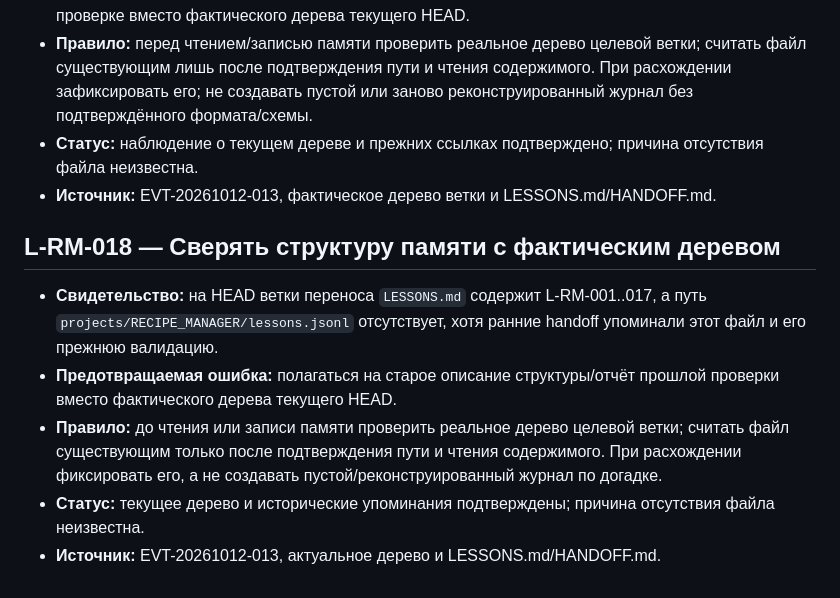
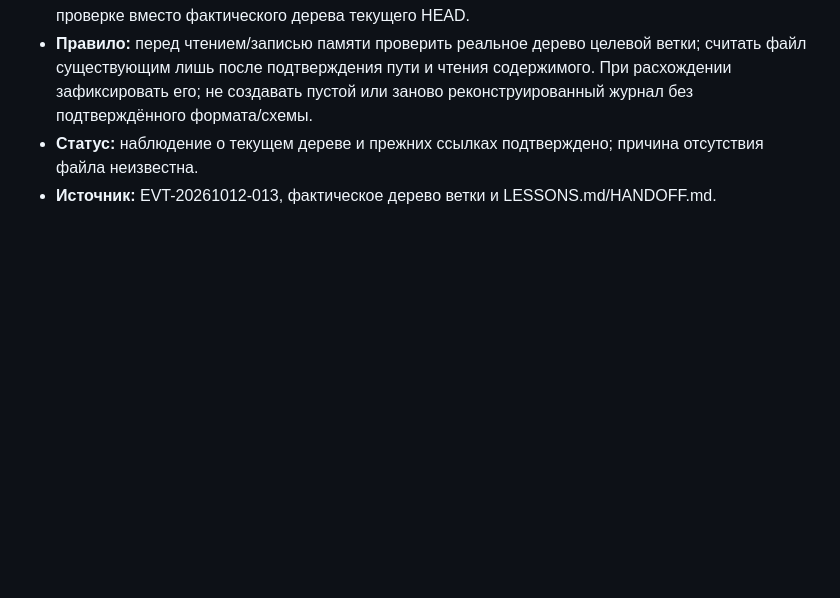
Before and after one commit to alexbotleh-oss/agent-knowledge-base, a Markdown page: projects/RECIPE_MANAGER/LESSONS.md, the part around the change. GitHub-like rendering; blank space fills up the shorter version.

Commit message:
Deduplicate repeated lesson section from transfer write

```diff
--- a/projects/RECIPE_MANAGER/LESSONS.md
+++ b/projects/RECIPE_MANAGER/LESSONS.md
@@ -129,11 +129,3 @@
 - **Правило:** перед чтением/записью памяти проверить реальное дерево целевой ветки; считать файл существующим лишь после подтверждения пути и чтения содержимого. При расхождении зафиксировать его; не создавать пустой или заново реконструированный журнал без подтверждённого формата/схемы.
 - **Статус:** наблюдение о текущем дереве и прежних ссылках подтверждено; причина отсутствия файла неизвестна.
 - **Источник:** EVT-20261012-013, фактическое дерево ветки и LESSONS.md/HANDOFF.md.
-
-
-## L-RM-018 — Сверять структуру памяти с фактическим деревом
-- **Свидетельство:** на HEAD ветки переноса `LESSONS.md` содержит L-RM-001..017, а путь `projects/RECIPE_MANAGER/lessons.jsonl` отсутствует, хотя ранние handoff упоминали этот файл и его прежнюю валидацию.
-- **Предотвращаемая ошибка:** полагаться на старое описание структуры/отчёт прошлой проверки вместо фактического дерева текущего HEAD.
-- **Правило:** до чтения или записи памяти проверить реальное дерево целевой ветки; считать файл существующим только после подтверждения пути и чтения содержимого. При расхождении фиксировать его, а не создавать пустой/реконструированный журнал по догадке.
-- **Статус:** текущее дерево и исторические упоминания подтверждены; причина отсутствия файла неизвестна.
-- **Источник:** EVT-20261012-013, актуальное дерево и LESSONS.md/HANDOFF.md.
```
